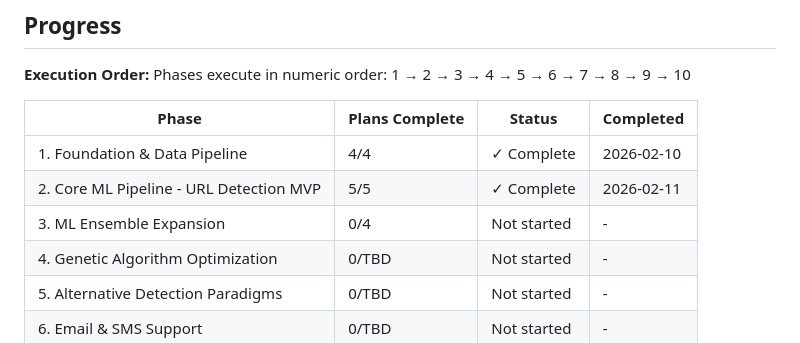
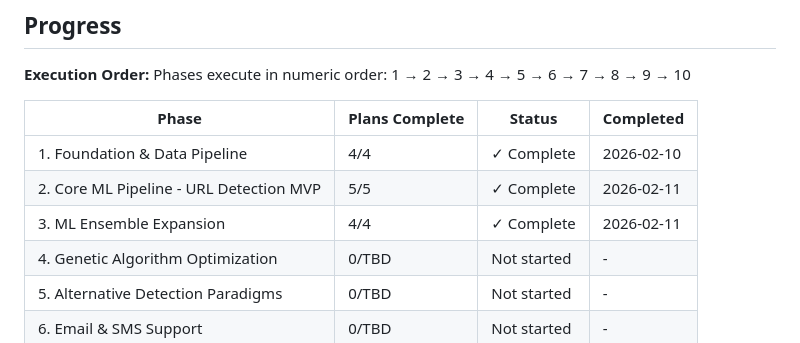
Before and after one commit to H4ck1nGPr13sT/phishguard, a Markdown page: .planning/ROADMAP.md, the part around one of its changes. Drawn GitHub-style.

```diff
--- a/.planning/ROADMAP.md
+++ b/.planning/ROADMAP.md
@@ -234,7 +234,7 @@ Phases execute in numeric order: 1 → 2 → 3 → 4 → 5 → 6 → 7 → 8 →
 |-------|----------------|--------|-----------|
 | 1. Foundation & Data Pipeline | 4/4 | ✓ Complete | 2026-02-10 |
 | 2. Core ML Pipeline - URL Detection MVP | 5/5 | ✓ Complete | 2026-02-11 |
-| 3. ML Ensemble Expansion | 0/4 | Not started | - |
+| 3. ML Ensemble Expansion | 4/4 | ✓ Complete | 2026-02-11 |
 | 4. Genetic Algorithm Optimization | 0/TBD | Not started | - |
 | 5. Alternative Detection Paradigms | 0/TBD | Not started | - |
 | 6. Email & SMS Support | 0/TBD | Not started | - |
```
Also changed, not shown: other parts of .planning/ROADMAP.md (+5 -5 lines), .planning/STATE.md (+1 -1 lines), 1 other file.
